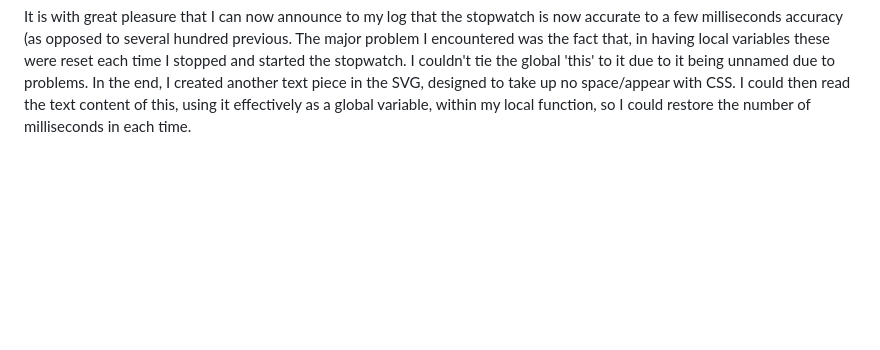
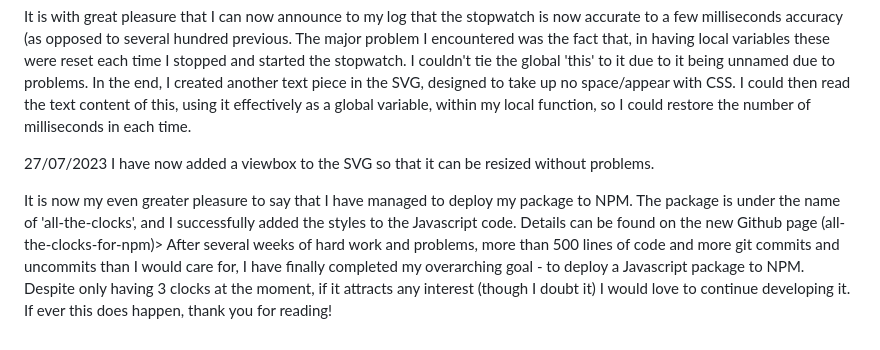
Before and after one commit to T-Vine/all-the-clocks, a Markdown page: myLog.md, the part around the change. Drawn GitHub-style; blank space fills up the shorter version.

```diff
--- a/myLog.md
+++ b/myLog.md
@@ -43,3 +43,8 @@ After completing this, I note that the digits also needed to be converted into t
 I have now added the clear button, which works well. Despite still having problems with adding on the millisecond (and testing yields no answers) I believe the first stage of the 'library' is now complete. I will plan future functionality later. It is now my wish to transfer this to a new repository to begin to deploy it to NPM as an EcmaScript module. I will however keep this updated.
 
 It is with great pleasure that I can now announce to my log that the stopwatch is now accurate to a few milliseconds accuracy (as opposed to several hundred previous. The major problem I encountered was the fact that, in having local variables these were reset each time I stopped and started the stopwatch. I couldn't tie the global 'this' to it due to it being unnamed due to problems. In the end, I created another text piece in the SVG, designed to take up no space/appear with CSS. I could then read the text content of this, using it effectively as a global variable, within my local function, so I could restore the number of milliseconds in each time.
+
+27/07/2023
+I have now added a viewbox to the SVG so that it can be resized without problems.
+
+It is now my even greater pleasure to say that I have managed to deploy my package to NPM. The package is under the name of 'all-the-clocks', and I successfully added the styles to the Javascript code. Details can be found on the new Github page (all-the-clocks-for-npm)> After several weeks of hard work and problems, more than 500 lines of code and more git commits and uncommits than I would care for, I have finally completed my overarching goal - to deploy a Javascript package to NPM. Despite only having 3 clocks at the moment, if it attracts any interest (though I doubt it) I would love to continue developing it. If ever this does happen, thank you for reading!
```
